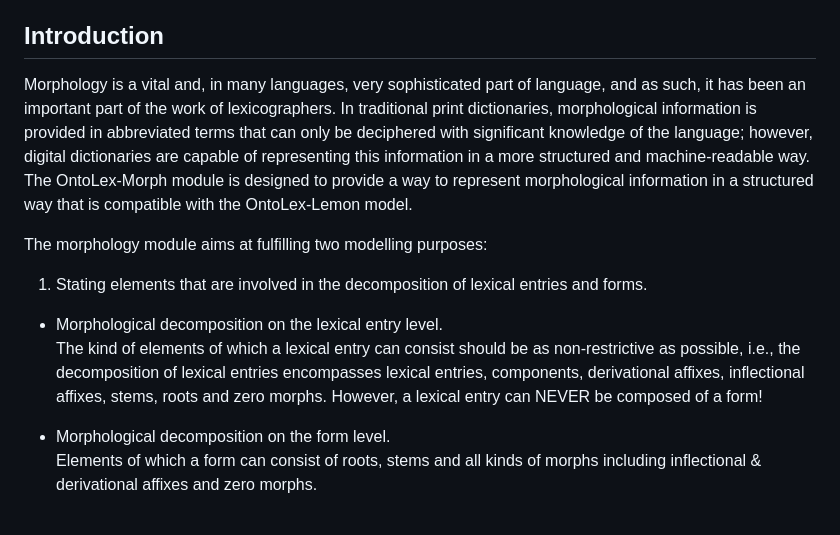
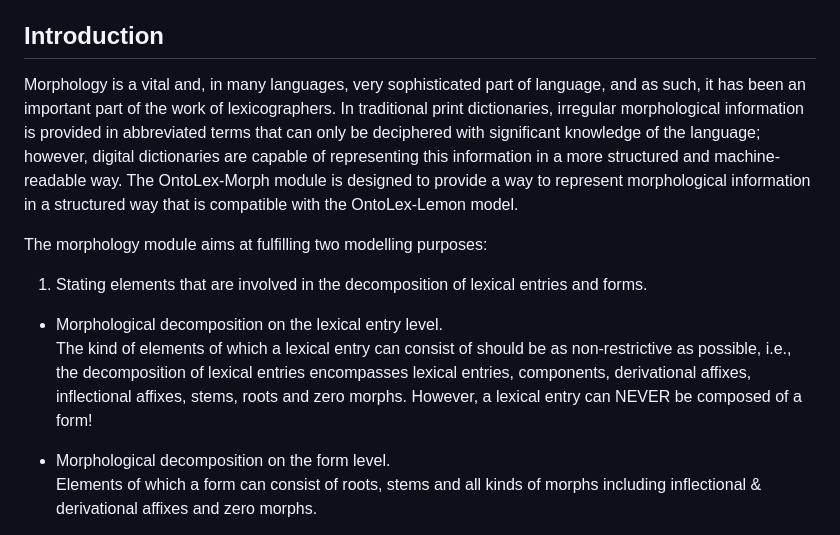
Before and after one commit to ontolex/morph, a Markdown page: index.md, the part around one of its changes. Rendered like a GitHub page.

```diff
--- a/index.md
+++ b/index.md
@@ -74,13 +74,13 @@ If you wish to make comments regarding this document, please send them to [publi
 
 ## Introduction
 
-Morphology is a vital and, in many languages, very sophisticated part of language, and as such, it has been an important part of the work of lexicographers. In traditional print dictionaries, morphological information is provided in abbreviated terms that can only be deciphered with significant knowledge of the language; however, digital dictionaries are capable of representing this information in a more structured and machine-readable way. The OntoLex-Morph module is designed to provide a way to represent morphological information in a structured way that is compatible with the OntoLex-Lemon model.
+Morphology is a vital and, in many languages, very sophisticated part of language, and as such, it has been an important part of the work of lexicographers. In traditional print dictionaries, irregular morphological information is provided in abbreviated terms that can only be deciphered with significant knowledge of the language; however, digital dictionaries are capable of representing this information in a more structured and machine-readable way. The OntoLex-Morph module is designed to provide a way to represent morphological information in a structured way that is compatible with the OntoLex-Lemon model.
 
 The morphology module aims at fulfilling two modelling purposes:
 
 1. Stating elements that are involved in the decomposition of lexical entries and forms.
   - Morphological decomposition on the lexical entry level.<br/>
-    The kind of elements of which a lexical entry can consist should be as non-restrictive as possible, i.e., the decomposition of lexical entries encompasses lexical entries, components, derivational affixes, inflectional affixes, stems, roots and zero morphs. However, a lexical entry can NEVER be composed of a form!
+    The kind of elements of which a lexical entry can consist of should be as non-restrictive as possible, i.e., the decomposition of lexical entries encompasses lexical entries, components, derivational affixes, inflectional affixes, stems, roots and zero morphs. However, a lexical entry can NEVER be composed of a form!
 
   - Morphological decomposition on the form level.<br/>
     Elements of which a form can consist of roots, stems and all kinds of morphs including inflectional & derivational affixes and zero morphs.
```
Also changed, not shown: other parts of index.md (+7 -6 lines).
